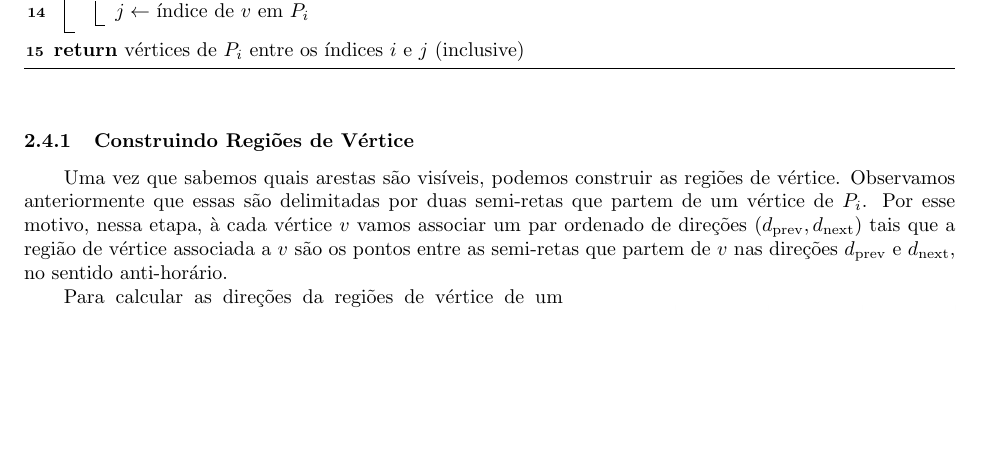
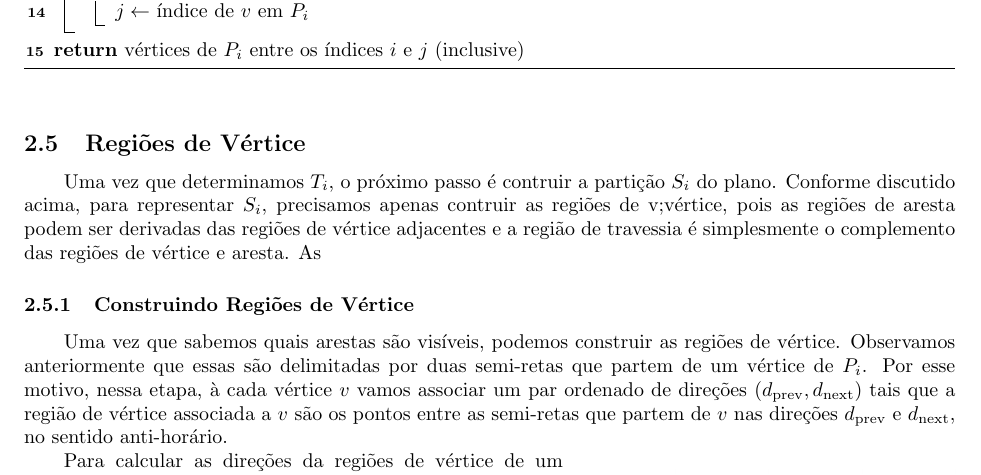
Before and after one commit to YushiPy/TouringPolygons, a LaTeX document (Relatório/main.tex): part of page 10 of 18 before the commit and part of page 10 of 19 after it, cut so that both start at the same text, the shorter picture padded with empty space. Compiled offline with pdfLaTeX.

Commit message:
Escrevendo sobre regiões de vértice

```diff
--- a/Relatório/main.tex
+++ b/Relatório/main.tex
@@ -420,6 +420,10 @@ Utilizando essa função e as ideias acima, implementamos o Algoritmo~\algref{pr
 \Return {vértices de \(P_i\) entre os índices \(i\) e \(j\) (inclusive)}
 
 \end{algorithm}
+
+\subsection{Regiões de Vértice}
+
+Uma vez que determinamos \(T_i\), o próximo passo é contruir a partição \(S_i\) do plano. Conforme discutido acima, para representar \(S_i\), precisamos apenas contruir as regiões de v;vértice, pois as regiões de aresta podem ser derivadas das regiões de vértice adjacentes e a região de travessia é simplesmente o complemento das regiões de vértice e aresta. As
 
 \subsubsection{Construindo Regiões de Vértice}
 
```
